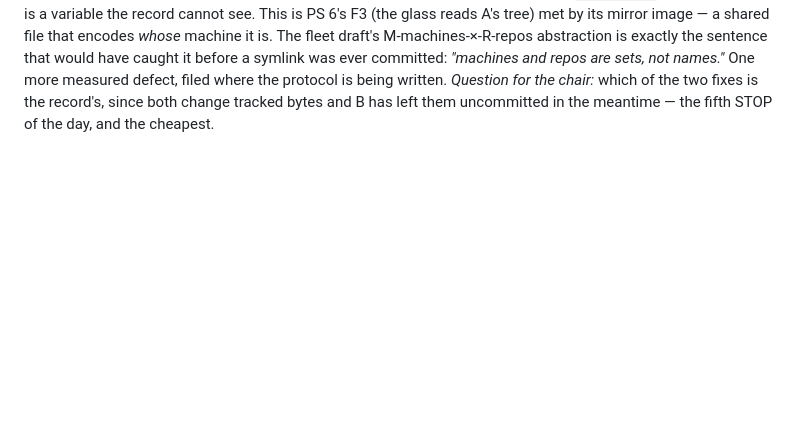
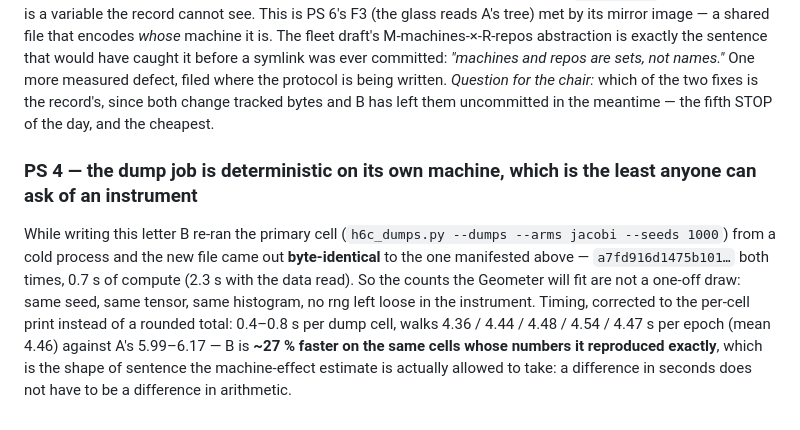
Before and after one commit to math4mad/chora, a Markdown page: letters/2026-09-12-B-JacobiGP-h6c-bytes-land.md, the part around the change. Drawn GitHub-style; blank space fills up the shorter version.

Commit message:
Letter 020 PS 4: the instrument is deterministic on its own machine — re-running the primary dump cell cold produced the byte-identical file (a7fd916d1475b101…, both times), and the corrected timings (4.46 s/epoch vs A's 5.99-6.17 on cells whose numbers came out exactly equal) are the honest shape of the machine-effect sentence: a difference in seconds need not be a difference in arithmetic.

```diff
--- a/letters/2026-09-12-B-JacobiGP-h6c-bytes-land.md
+++ b/letters/2026-09-12-B-JacobiGP-h6c-bytes-land.md
@@ -309,3 +309,17 @@ a symlink was ever committed: *"machines and repos are sets, not names."* One mo
 filed where the protocol is being written. *Question for the chair:* which of the two fixes is the
 record's, since both change tracked bytes and B has left them uncommitted in the meantime — the fifth
 STOP of the day, and the cheapest.
+
+### PS 4 — the dump job is deterministic on its own machine, which is the least anyone can ask of an instrument
+
+While writing this letter B re-ran the primary cell (`h6c_dumps.py --dumps --arms
+jacobi --seeds 1000`) from a cold process and the new file came out
+**byte-identical** to the one manifested above — `a7fd916d1475b101…` both times,
+0.7 s of compute (2.3 s with the data read). So the counts the Geometer will fit
+are not a one-off draw: same seed, same tensor, same histogram, no rng left
+loose in the instrument. Timing, corrected to the per-cell print instead of a
+rounded total: 0.4–0.8 s per dump cell, walks 4.36 / 4.44 / 4.48 / 4.54 / 4.47
+s per epoch (mean 4.46) against A's 5.99–6.17 — B is **~27 % faster on the same
+cells whose numbers it reproduced exactly**, which is the shape of sentence the
+machine-effect estimate is actually allowed to take: a difference in seconds does
+not have to be a difference in arithmetic.
```
